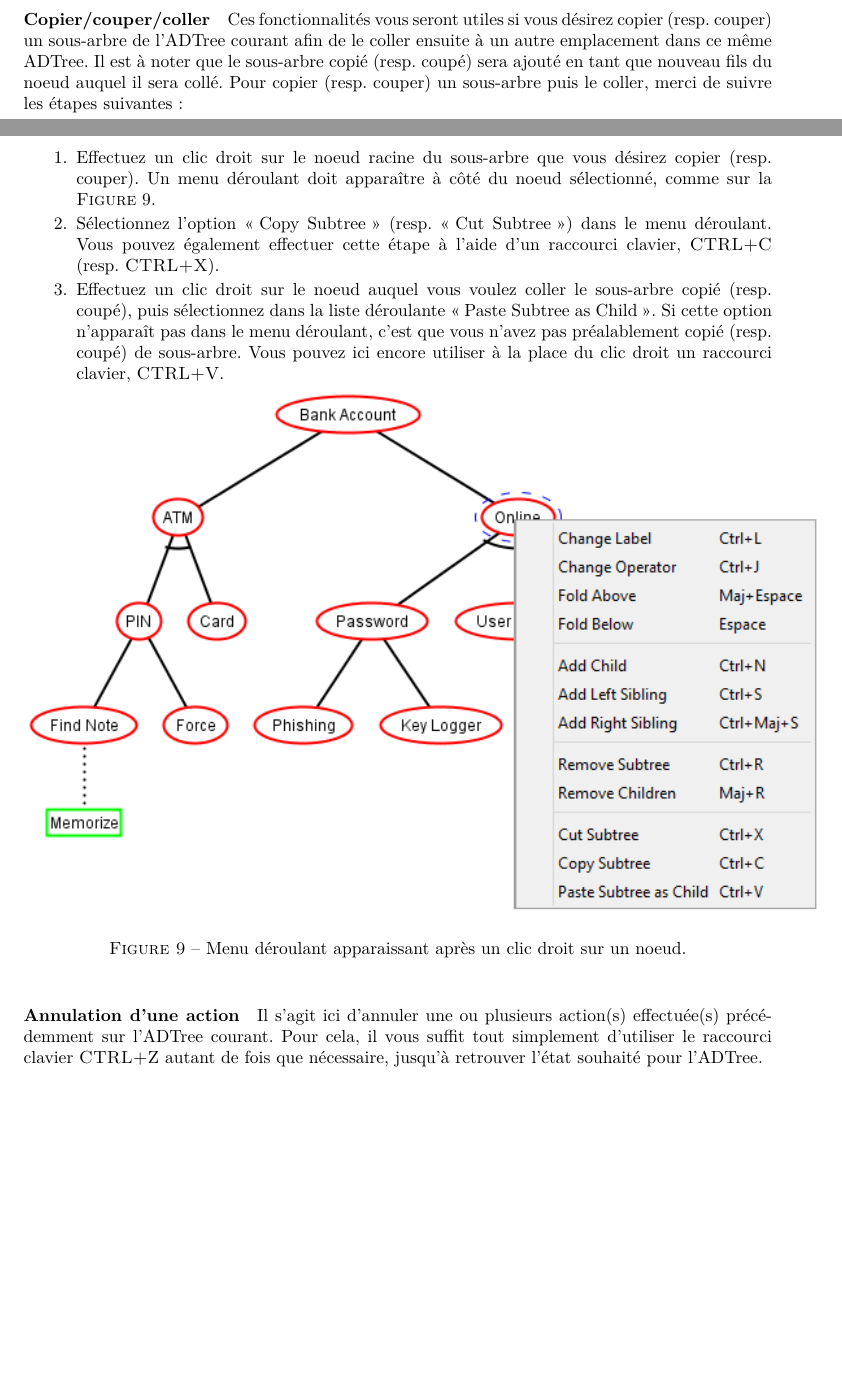
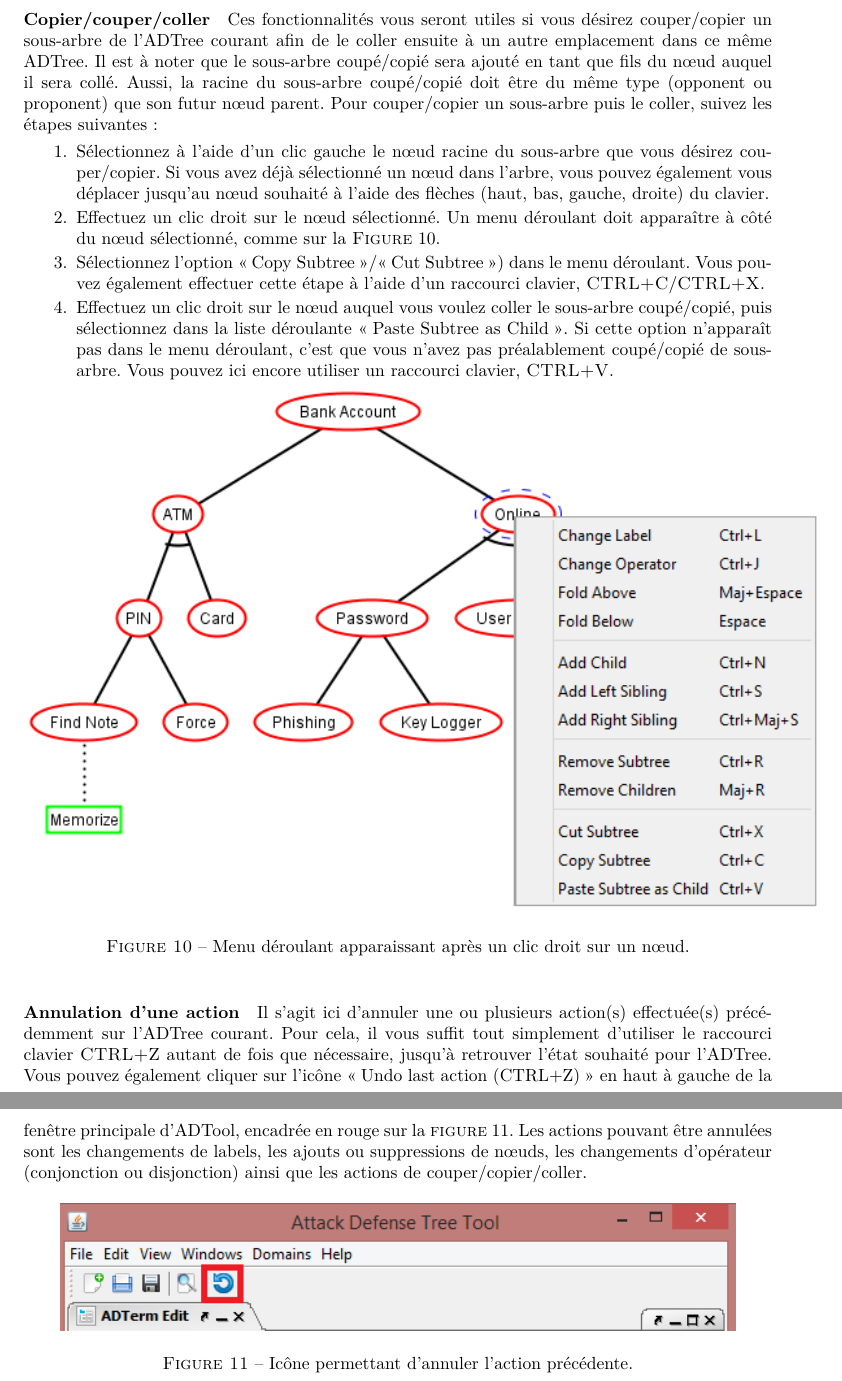
Before and after one commit to HKervadec/korrigolo, a LaTeX document (reports/5 - final/main.tex, which reads reports/5 - final/input/manuel.tex): two parts of pages 20 and 21 of 24 before the commit and two parts of pages 21 and 22 of 26 after it, joined at a grey line, cut so that both start at the same text, the shorter picture padded with empty space. Compiled offline with pdfLaTeX.

Commit message:
manuel ADTool

```diff
--- a/reports/5 - final/input/manuel.tex
+++ b/reports/5 - final/input/manuel.tex
@@ -26,18 +29,26 @@ Après cela, dans la {\sc sous-section}~\ref{ssec:manuelADTool} vous trouverez d
 
 Pour le fonctionnement basique d'ADTool, vous pouvez vous référer au manuel utilisateur officiel disponible sur Internet\footnote{Voir à l'adresse suivante : http://satoss.uni.lu/members/piotr/adtool/manual.pdf}. Le guide ici présent ne détaillera que l'utilisation des nouvelles fonctionnalités d'ADTool, qui sont le copier/couper/coller ainsi que l'annulation d'une action.
 
-\paragraph{Copier/couper/coller} Ces fonctionnalités vous seront utiles si vous désirez copier (resp. couper) un sous-arbre de l'ADTree courant afin de le coller ensuite à un autre emplacement dans ce même ADTree. Il est à noter que le sous-arbre copié (resp. coupé) sera ajouté en tant que nouveau fils du noeud auquel il sera collé. Pour copier (resp. couper) un sous-arbre puis le coller, merci de suivre les étapes suivantes :
+\paragraph{Copier/couper/coller} Ces fonctionnalités vous seront utiles si vous désirez couper/copier un sous-arbre de l'ADTree courant afin de le coller ensuite à un autre emplacement dans ce même ADTree. Il est à noter que le sous-arbre coupé/copié sera ajouté en tant que fils du n\oe{}ud auquel il sera collé. Aussi, la racine du sous-arbre coupé/copié doit être du même type (opponent ou proponent) que son futur n\oe{}ud parent. Pour couper/copier un sous-arbre puis le coller, suivez les étapes suivantes :
 \begin{enumerate}
-	\item Effectuez un clic droit sur le noeud racine du sous-arbre que vous désirez copier (resp. couper). Un menu déroulant doit apparaître à côté du noeud sélectionné, comme sur la {\sc Figure}~\ref{fig:clicdroit}.
-	\item Sélectionnez l'option \og Copy Subtree \fg{} (resp. \og Cut Subtree \fg{}) dans le menu déroulant. Vous pouvez également effectuer cette étape à l'aide d'un raccourci clavier, {\sc CTRL+C} (resp. {\sc CTRL+X}).
-	\item Effectuez un clic droit sur le noeud auquel vous voulez coller le sous-arbre copié (resp. coupé), puis sélectionnez dans la liste déroulante \og Paste Subtree as Child \fg{}. Si cette option n'apparaît pas dans le menu déroulant, c'est que vous n'avez pas préalablement copié (resp. coupé) de sous-arbre. Vous pouvez ici encore utiliser à la place du clic droit un raccourci clavier, {\sc CTRL+V}.
+    \item Sélectionnez à l'aide d'un clic gauche le n\oe{}ud racine du sous-arbre que vous désirez couper/copier. Si vous avez déjà sélectionné un n\oe{}ud dans l'arbre, vous pouvez également vous déplacer jusqu'au n\oe{}ud souhaité à l'aide des flèches (haut, bas, gauche, droite) du clavier.
+	\item Effectuez un clic droit sur le n\oe{}ud sélectionné. Un menu déroulant doit apparaître à côté du n\oe{}ud sélectionné, comme sur la {\sc Figure}~\ref{fig:clicdroit}.
+	\item Sélectionnez l'option \og Copy Subtree \fg{}/\og Cut Subtree \fg{}) dans le menu déroulant. Vous pouvez également effectuer cette étape à l'aide d'un raccourci clavier, {\sc CTRL+C}/{\sc CTRL+X}.
+	\item Effectuez un clic droit sur le n\oe{}ud auquel vous voulez coller le sous-arbre coupé/copié, puis sélectionnez dans la liste déroulante \og Paste Subtree as Child \fg{}. Si cette option n'apparaît pas dans le menu déroulant, c'est que vous n'avez pas préalablement coupé/copié de sous-arbre. Vous pouvez ici encore utiliser un raccourci clavier, {\sc CTRL+V}.
 \end{enumerate}
 
     \begin{figure}[!h]
         \centering
         \includegraphics[height=0.7\textwidth]{figure/clicdroit.png}
-        \caption{Menu déroulant apparaissant après un clic droit sur un noeud.}
+        \caption{Menu déroulant apparaissant après un clic droit sur un n\oe{}ud.}
         \label{fig:clicdroit}
     \end{figure}
 
-\paragraph{Annulation d'une action} Il s'agit ici d'annuler une ou plusieurs action(s) effectuée(s) précédemment sur l'ADTree courant. Pour cela, il vous suffit tout simplement d'utiliser le raccourci clavier {\sc CTRL+Z} autant de fois que nécessaire, jusqu'à retrouver l'état souhaité pour l'ADTree.
+\paragraph{Annulation d'une action} Il s'agit ici d'annuler une ou plusieurs action(s) effectuée(s) précédemment sur l'ADTree courant. Pour cela, il vous suffit tout simplement d'utiliser le raccourci clavier {\sc CTRL+Z} autant de fois que nécessaire, jusqu'à retrouver l'état souhaité pour l'ADTree. Vous pouvez également cliquer sur l'icône \og Undo last action (CTRL+Z) \fg{} en haut à gauche de la fenêtre principale d'ADTool, encadrée en rouge sur la {\sc figure}~\ref{fig:undo}. Les actions pouvant être annulées sont les changements de labels, les ajouts ou suppressions de n\oe{}uds, les changements d'opérateur (conjonction ou disjonction) ainsi que les actions de couper/copier/coller.
+
+\begin{figure}[!h]
+        \centering
+        \includegraphics[height=0.17\textwidth]{figure/undo.png}
+        \caption{Icône permettant d'annuler l'action précédente.}
+        \label{fig:undo}
+    \end{figure}
```
Also changed, not shown: reports/5 - final/figure/undo.png (added), reports/5 - final/input/manuel.tex (5 more changed lines).
